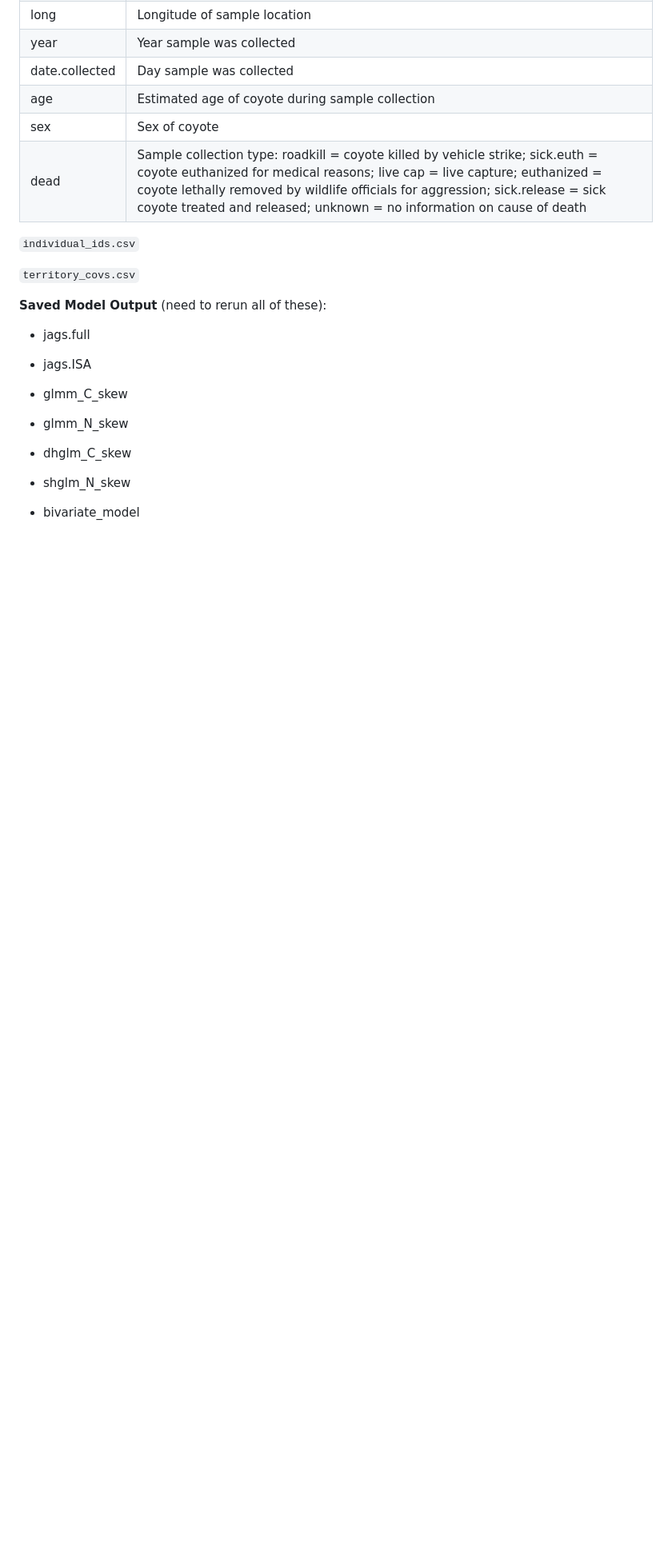
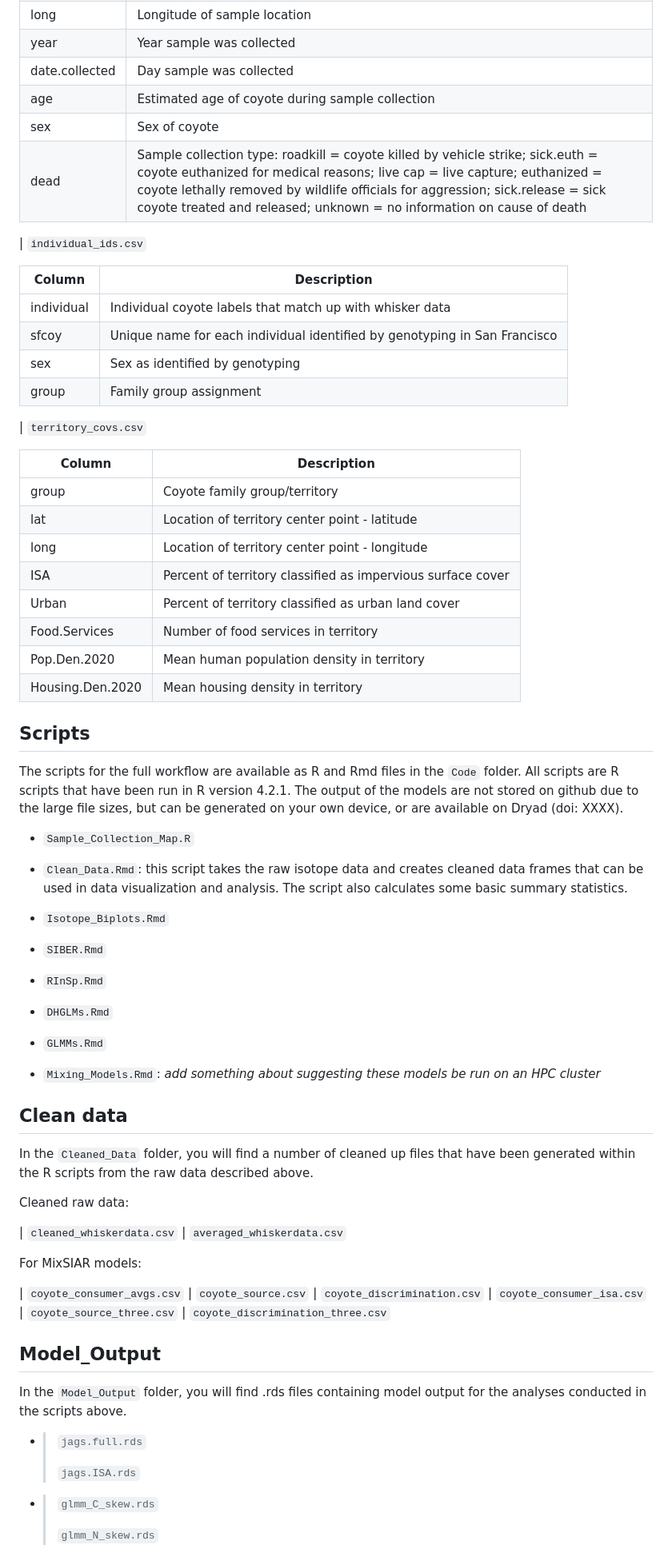
Before and after one commit to tcaspi/SF-Coyote-Stable-Isotopes, a Markdown page: README.md, the part around the change printed below. Shown: that part at 80% size. GitHub-like rendering; blank space fills up the shorter version.

```diff
--- a/README.md
+++ b/README.md
@@ -67,22 +66,83 @@ In the `Data` folder, you will find a number of files:
 | sex            | Sex of coyote                                                                                                                                                                                                                                                                                                          |
 | dead           | Sample collection type: roadkill = coyote killed by vehicle strike; sick.euth = coyote euthanized for medical reasons; live cap = live capture; euthanized = coyote lethally removed by wildlife officials for aggression; sick.release = sick coyote treated and released; unknown = no information on cause of death |
 
-`individual_ids.csv`
+| `individual_ids.csv`
 
-`territory_covs.csv`
+| Column     | Description                                                               |
+|-----------------|-------------------------------------------------------|
+| individual | Individual coyote labels that match up with whisker data                  |
+| sfcoy      | Unique name for each individual identified by genotyping in San Francisco |
+| sex        | Sex as identified by genotyping                                           |
+| group      | Family group assignment                                                   |
 
-**Saved Model Output** (need to rerun all of these):
+| `territory_covs.csv`
 
--   jags.full
+| Column           | Description                                                 |
+|-----------------|-------------------------------------------------------|
+| group            | Coyote family group/territory                               |
+| lat              | Location of territory center point - latitude               |
+| long             | Location of territory center point - longitude              |
+| ISA              | Percent of territory classified as impervious surface cover |
+| Urban            | Percent of territory classified as urban land cover         |
+| Food.Services    | Number of food services in territory                        |
+| Pop.Den.2020     | Mean human population density in territory                  |
+| Housing.Den.2020 | Mean housing density in territory                           |
 
--   jags.ISA
+## Scripts
 
--   glmm_C_skew
+The scripts for the full workflow are available as R and Rmd files in the `Code` folder. All scripts are R scripts that have been run in R version 4.2.1. The output of the models are not stored on github due to the large file sizes, but can be generated on your own device, or are available on Dryad (doi: XXXX).
 
--   glmm_N_skew
+-   `Sample_Collection_Map.R`
 
--   dhglm_C_skew
+-   `Clean_Data.Rmd`: this script takes the raw isotope data and creates cleaned data frames that can be used in data visualization and analysis. The script also calculates some basic summary statistics.
 
--   shglm_N_skew
+-   `Isotope_Biplots.Rmd`
 
--   bivariate_model
+-   `SIBER.Rmd`
+
+-   `RInSp.Rmd`
+
+-   `DHGLMs.Rmd`
+
+-   `GLMMs.Rmd`
+
+-   `Mixing_Models.Rmd`: *add something about suggesting these models be run on an HPC cluster*
+
+## Clean data
+
+In the `Cleaned_Data` folder, you will find a number of cleaned up files that have been generated within the R scripts from the raw data described above.
+
+Cleaned raw data:
+
+| `cleaned_whiskerdata.csv`
+| `averaged_whiskerdata.csv`
+
+For MixSIAR models:
+
+| `coyote_consumer_avgs.csv`
+| `coyote_source.csv`
+| `coyote_discrimination.csv`
+| `coyote_consumer_isa.csv`
+| `coyote_source_three.csv`
+| `coyote_discrimination_three.csv`
+
+## Model_Output
+
+In the `Model_Output` folder, you will find .rds files containing model output for the analyses conducted in the scripts above.
+
+-   <div>
+
+    > `jags.full.rds`
+    >
+    > `jags.ISA.rds`
+
+    </div>
+
+-   <div>
+
+    > `glmm_C_skew.rds`
+    >
+    > `glmm_N_skew.rds`
+
+    </div>
+
```
Also changed, not shown: other parts of README.md (+14 -2 lines).
